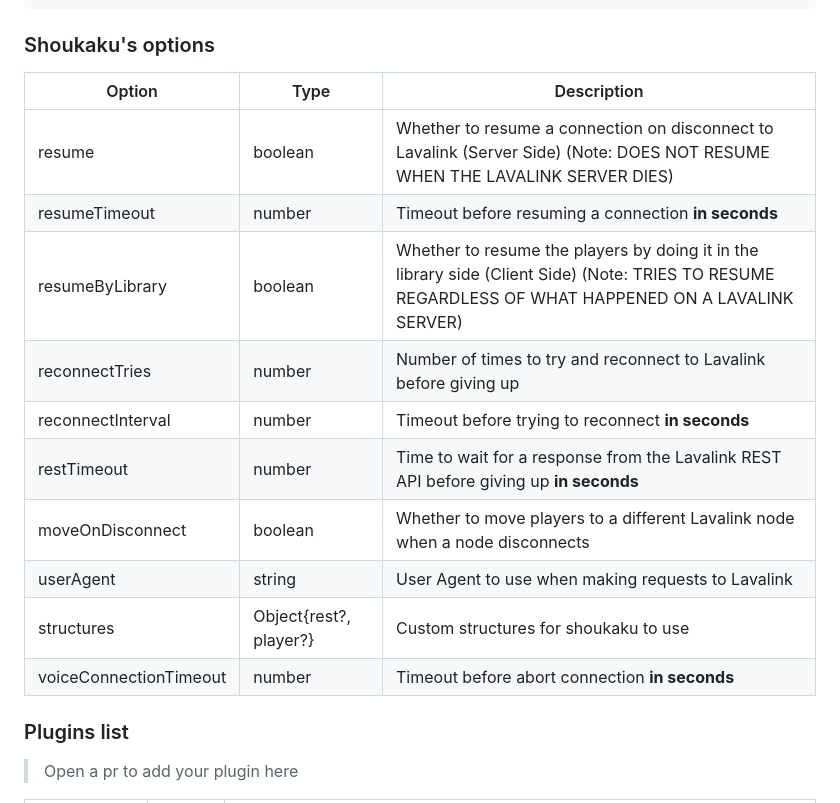
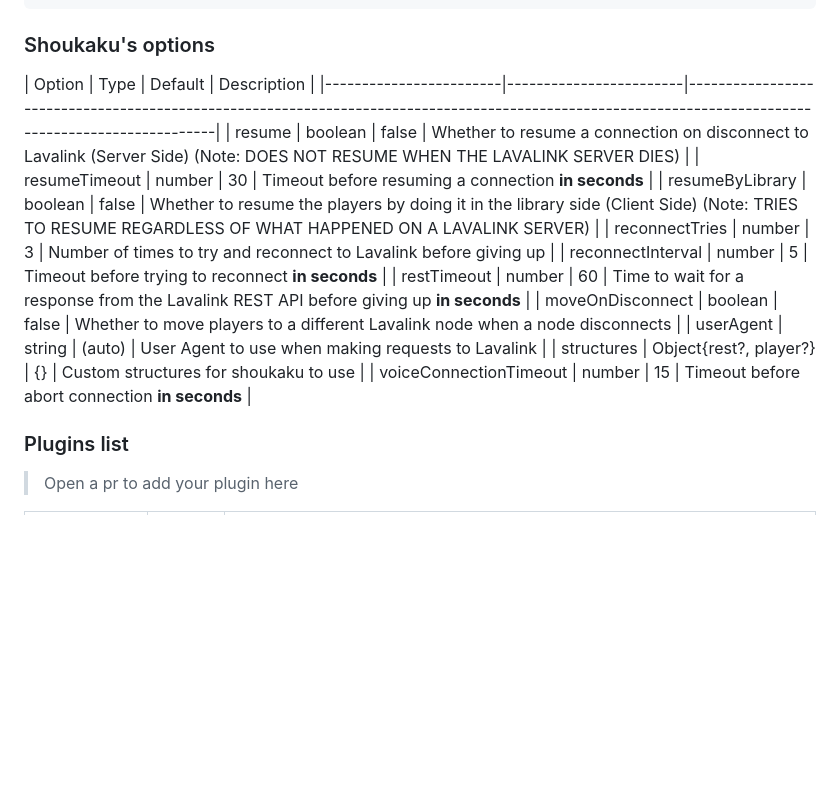
Before and after one commit to shipgirlproject/Shoukaku, a Markdown page: README.md, the part around the change. Rendered like a GitHub page; blank space fills up the shorter version.

Commit message:
add option defaults to readme

````diff
--- a/README.md
+++ b/README.md
@@ -203,18 +203,18 @@ console.log(shoukaku.getIdealNode());
 ```
 
 ### Shoukaku's options
-| Option                 | Type                   | Description                                                                                                                                          |
+| Option                 | Type                   | Default | Description                                                                                                                                          |
 |------------------------|------------------------|------------------------------------------------------------------------------------------------------------------------------------------------------|
-| resume                 | boolean                | Whether to resume a connection on disconnect to Lavalink (Server Side) (Note: DOES NOT RESUME WHEN THE LAVALINK SERVER DIES)                         |
-| resumeTimeout          | number                 | Timeout before resuming a connection **in seconds**                                                                                                  |
-| resumeByLibrary        | boolean                | Whether to resume the players by doing it in the library side (Client Side) (Note: TRIES TO RESUME REGARDLESS OF WHAT HAPPENED ON A LAVALINK SERVER) |
-| reconnectTries         | number                 | Number of times to try and reconnect to Lavalink before giving up                                                                                    |
-| reconnectInterval      | number                 | Timeout before trying to reconnect **in seconds**                                                                                                    |
-| restTimeout            | number                 | Time to wait for a response from the Lavalink REST API before giving up **in seconds**                                                               |
-| moveOnDisconnect       | boolean                | Whether to move players to a different Lavalink node when a node disconnects                                                                         |
-| userAgent              | string                 | User Agent to use when making requests to Lavalink                                                                                                   |
-| structures             | Object{rest?, player?} | Custom structures for shoukaku to use                                                                                                                |
-| voiceConnectionTimeout | number                 | Timeout before abort connection **in seconds**                                                                                                       |
+| resume                 | boolean                | false   | Whether to resume a connection on disconnect to Lavalink (Server Side) (Note: DOES NOT RESUME WHEN THE LAVALINK SERVER DIES)                         |
+| resumeTimeout          | number                 | 30      | Timeout before resuming a connection **in seconds**                                                                                                  |
+| resumeByLibrary        | boolean                | false   | Whether to resume the players by doing it in the library side (Client Side) (Note: TRIES TO RESUME REGARDLESS OF WHAT HAPPENED ON A LAVALINK SERVER) |
+| reconnectTries         | number                 | 3       | Number of times to try and reconnect to Lavalink before giving up                                                                                    |
+| reconnectInterval      | number                 | 5       | Timeout before trying to reconnect **in seconds**                                                                                                    |
+| restTimeout            | number                 | 60      | Time to wait for a response from the Lavalink REST API before giving up **in seconds**                                                               |
+| moveOnDisconnect       | boolean                | false   | Whether to move players to a different Lavalink node when a node disconnects                                                                         |
+| userAgent              | string                 | (auto)  | User Agent to use when making requests to Lavalink                                                                                                   |
+| structures             | Object{rest?, player?} | {}      | Custom structures for shoukaku to use                                                                                                                |
+| voiceConnectionTimeout | number                 | 15      | Timeout before abort connection **in seconds**                                                                                                       |
 
 ### Plugins list
 
````
